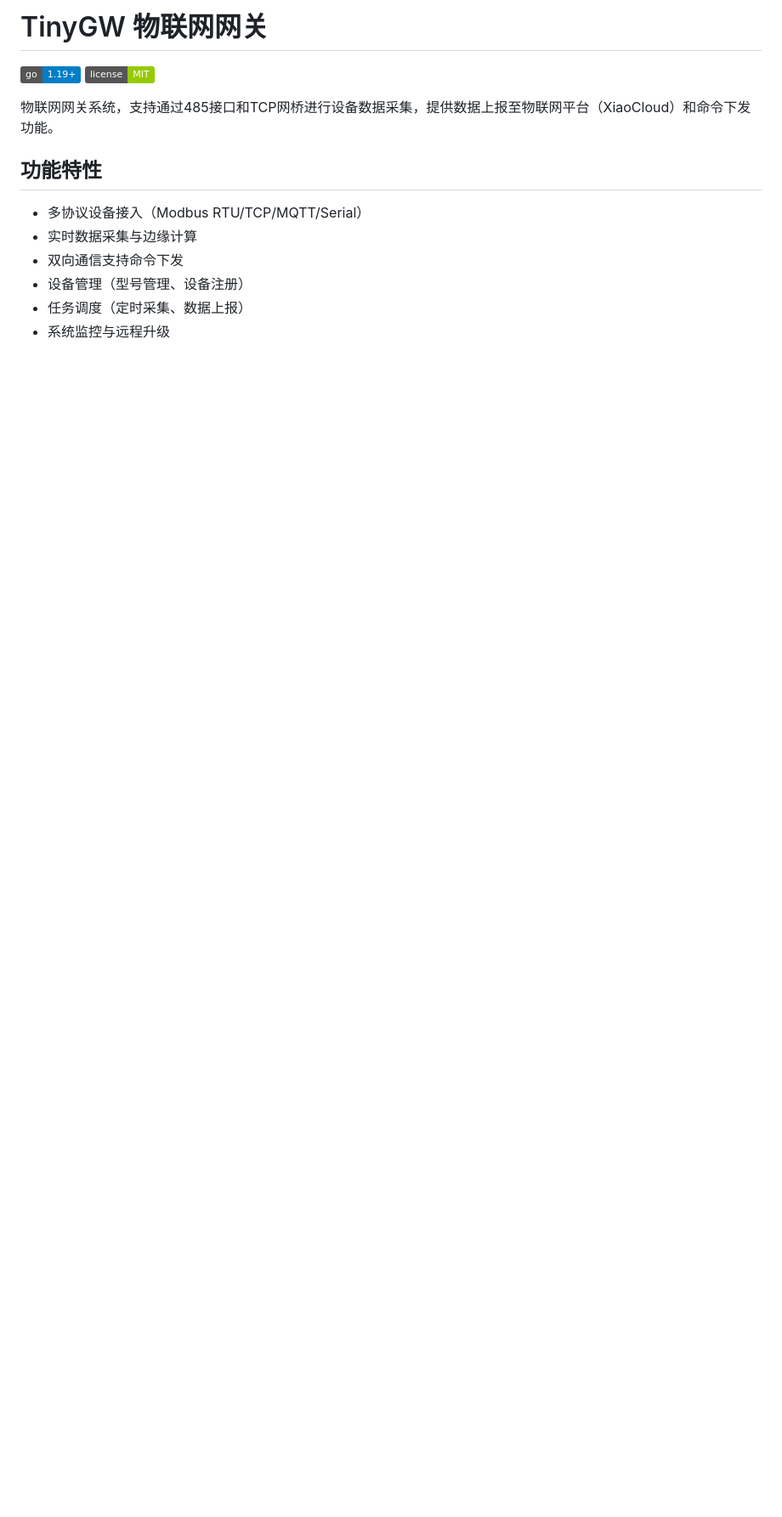
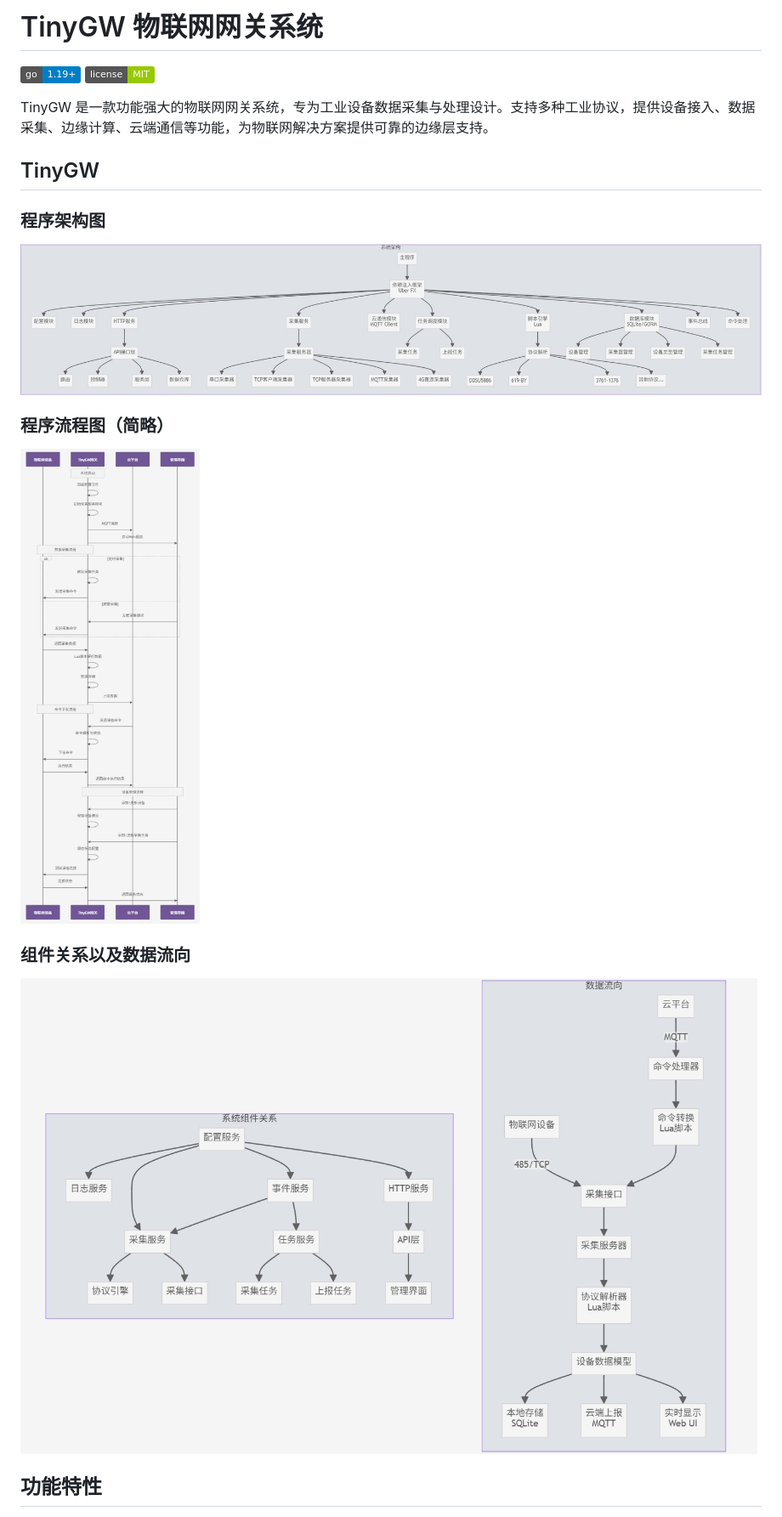
Before and after one commit to zhoudm1743/TinyGW, a Markdown page: README.md, the part around the change printed below. Shown: that part at 85% size. Drawn GitHub-style; pictures changed too: public/image/flow.png (added), public/image/frame-total.png (added), public/image/zjgxsjlx.png (added); badges without logos; blank space fills up the shorter version.

```diff
--- a/README.md
+++ b/README.md
@@ -1,15 +1,16 @@
-# TinyGW 物联网网关
+# TinyGW 物联网网关系统
 
 [![Go Version](https://img.shields.io/badge/go-1.19+-blue.svg)](https://golang.org/)
 [![License](https://img.shields.io/badge/license-MIT-green.svg)](LICENSE)
 
-物联网网关系统，支持通过485接口和TCP网桥进行设备数据采集，提供数据上报至物联网平台（XiaoCloud）和命令下发功能。
+TinyGW 是一款功能强大的物联网网关系统，专为工业设备数据采集与处理设计。支持多种工业协议，提供设备接入、数据采集、边缘计算、云端通信等功能，为物联网解决方案提供可靠的边缘层支持。
 
+## TinyGW
+### 程序架构图
+![程序架构](public/image/frame-total.png)
+### 程序流程图（简略）
+![程序流程图（简略）](public/image/flow.png)
+### 组件关系以及数据流向
+![组件关系以及数据流向](public/image/zjgxsjlx.png)
 ## 功能特性
-- 多协议设备接入（Modbus RTU/TCP/MQTT/Serial）
-- 实时数据采集与边缘计算
-- 双向通信支持命令下发
-- 设备管理（型号管理、设备注册）
-- 任务调度（定时采集、数据上报）
-- 系统监控与远程升级
 
```
Also changed, not shown: other parts of README.md (+142 -74 lines), 2 other files.
